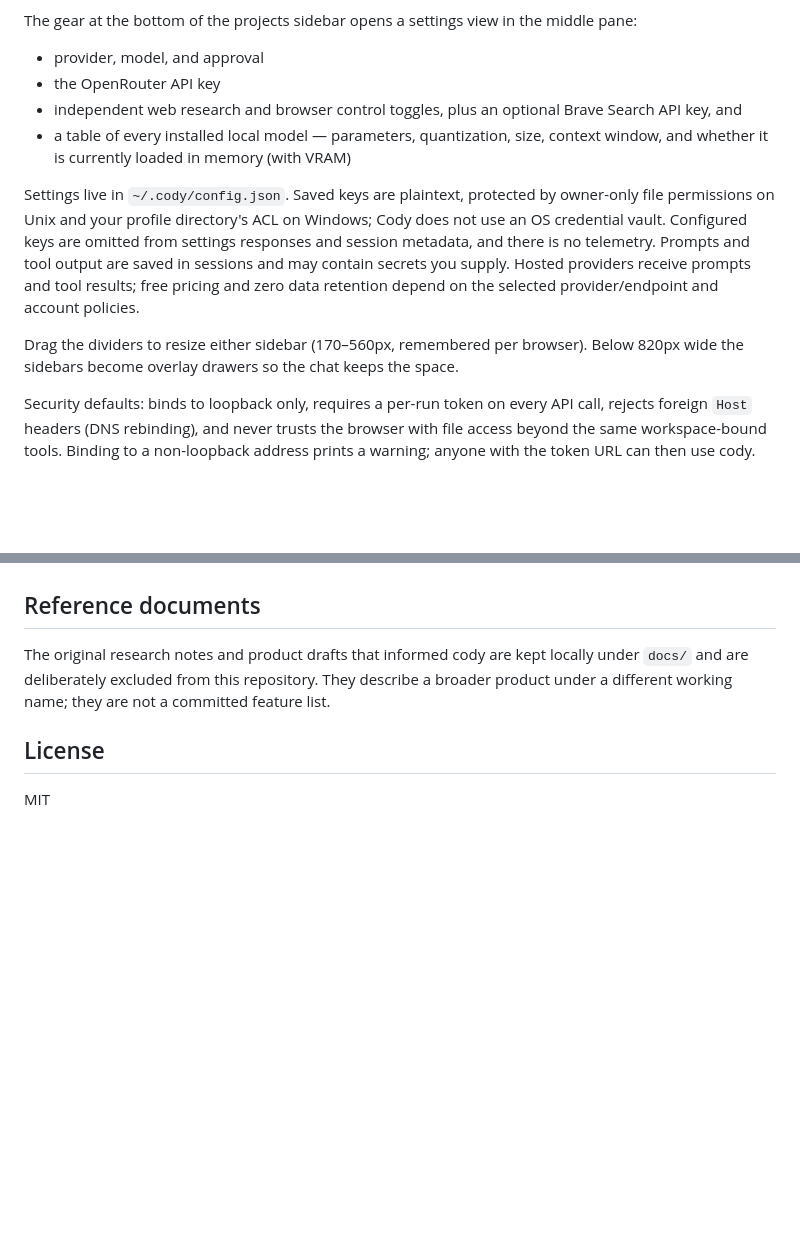
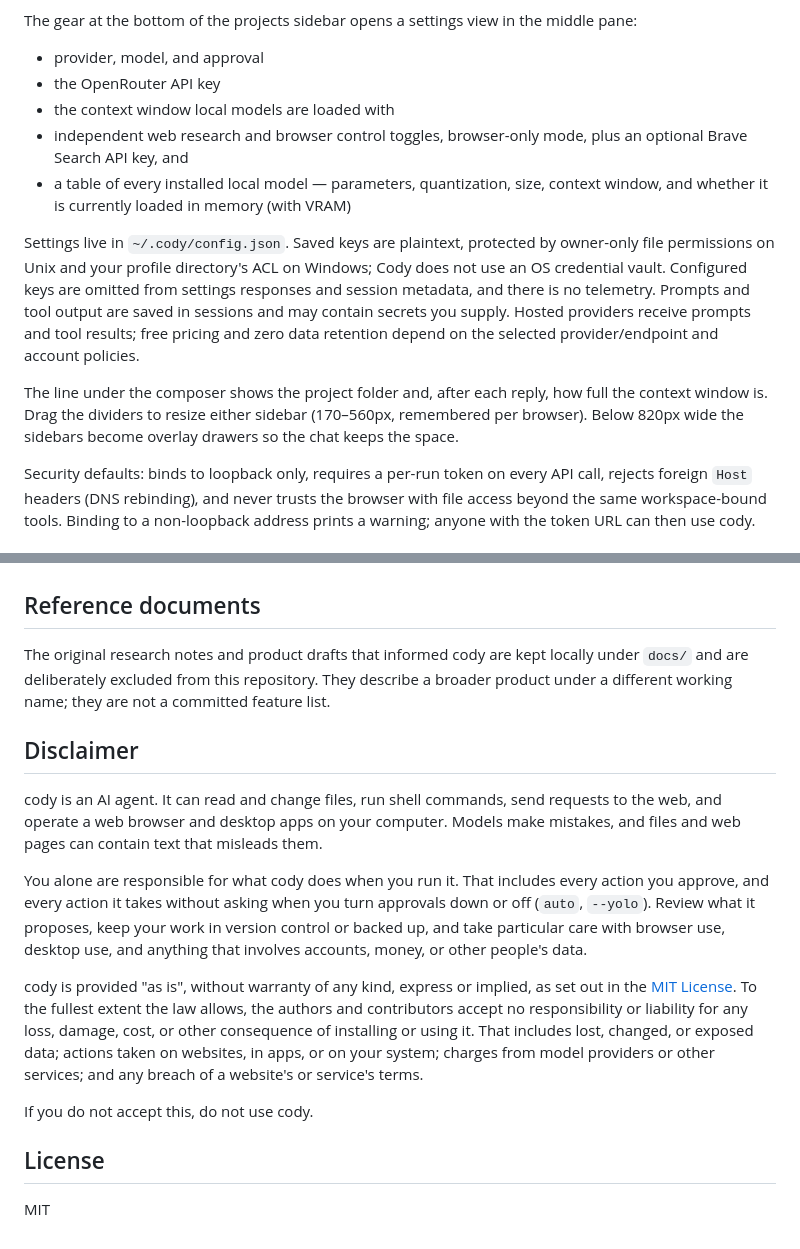
Before and after one commit to ajhous44/cody, a Markdown page: README.md, 2 parts joined by grey strips. Rendered like a GitHub page; blank space fills up the shorter version.

```diff
--- a/README.md
+++ b/README.md
@@ -161,12 +187,13 @@ The gear at the bottom of the projects sidebar opens a settings view in the midd
 
 - provider, model, and approval
 - the OpenRouter API key
-- independent web research and browser control toggles, plus an optional Brave Search API key, and
+- the context window local models are loaded with
+- independent web research and browser control toggles, browser-only mode, plus an optional Brave Search API key, and
 - a table of every installed local model — parameters, quantization, size, context window, and whether it is currently loaded in memory (with VRAM)
 
 Settings live in `~/.cody/config.json`. Saved keys are plaintext, protected by owner-only file permissions on Unix and your profile directory's ACL on Windows; Cody does not use an OS credential vault. Configured keys are omitted from settings responses and session metadata, and there is no telemetry. Prompts and tool output are saved in sessions and may contain secrets you supply. Hosted providers receive prompts and tool results; free pricing and zero data retention depend on the selected provider/endpoint and account policies.
 
-Drag the dividers to resize either sidebar (170–560px, remembered per browser). Below 820px wide the sidebars become overlay drawers so the chat keeps the space.
+The line under the composer shows the project folder and, after each reply, how full the context window is. Drag the dividers to resize either sidebar (170–560px, remembered per browser). Below 820px wide the sidebars become overlay drawers so the chat keeps the space.
 
 Security defaults: binds to loopback only, requires a per-run token on every API call, rejects foreign `Host` headers (DNS rebinding), and never trusts the browser with file access beyond the same workspace-bound tools. Binding to a non-loopback address prints a warning; anyone with the token URL can then use cody.
 
@@ -497,6 +524,16 @@ cody is MIT-licensed and contributions are welcome via GitHub pull requests. Kee
 
 The original research notes and product drafts that informed cody are kept locally under `docs/` and are deliberately excluded from this repository. They describe a broader product under a different working name; they are not a committed feature list.
 
+## Disclaimer
+
+cody is an AI agent. It can read and change files, run shell commands, send requests to the web, and operate a web browser and desktop apps on your computer. Models make mistakes, and files and web pages can contain text that misleads them.
+
+You alone are responsible for what cody does when you run it. That includes every action you approve, and every action it takes without asking when you turn approvals down or off (`auto`, `--yolo`). Review what it proposes, keep your work in version control or backed up, and take particular care with browser use, desktop use, and anything that involves accounts, money, or other people's data.
+
+cody is provided "as is", without warranty of any kind, express or implied, as set out in the [MIT License](LICENSE). To the fullest extent the law allows, the authors and contributors accept no responsibility or liability for any loss, damage, cost, or other consequence of installing or using it. That includes lost, changed, or exposed data; actions taken on websites, in apps, or on your system; charges from model providers or other services; and any breach of a website's or service's terms.
+
+If you do not accept this, do not use cody.
+
 ## License
 
 MIT
```
Also changed, not shown: other parts of README.md (+27 -1 lines), assets/gui-approval.png (added), assets/gui-conversation.png (added), assets/gui-diff.png (added), assets/gui-settings.png (added), assets/terminal-bench.png (added), assets/terminal-session.png (added), 8 other files.
